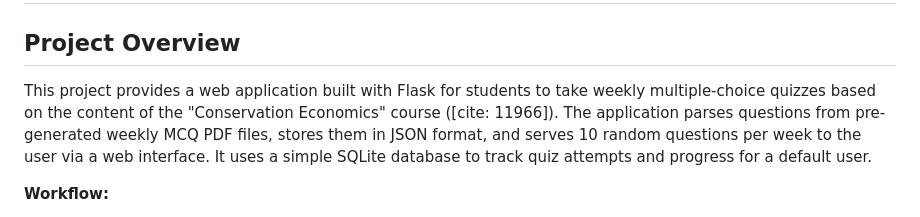
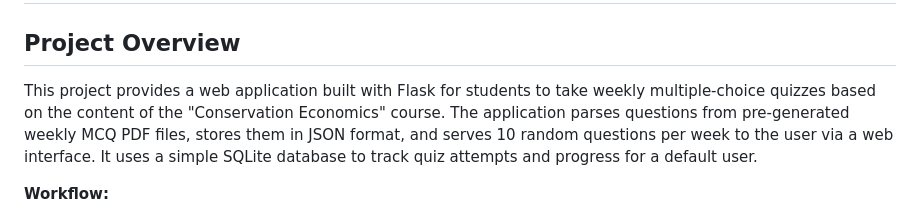
Before and after one commit to rZk1809/EcoCon-QuizApp, a Markdown page: README.md, the part around the change. Rendered like a GitHub page.

```diff
--- a/README.md
+++ b/README.md
@@ -2,7 +2,7 @@
 
 ## Project Overview
 
-This project provides a web application built with Flask for students to take weekly multiple-choice quizzes based on the content of the "Conservation Economics" course ([cite: 11966]). The application parses questions from pre-generated weekly MCQ PDF files, stores them in JSON format, and serves 10 random questions per week to the user via a web interface. It uses a simple SQLite database to track quiz attempts and progress for a default user.
+This project provides a web application built with Flask for students to take weekly multiple-choice quizzes based on the content of the "Conservation Economics" course. The application parses questions from pre-generated weekly MCQ PDF files, stores them in JSON format, and serves 10 random questions per week to the user via a web interface. It uses a simple SQLite database to track quiz attempts and progress for a default user.
 
 **Workflow:**
 
```
